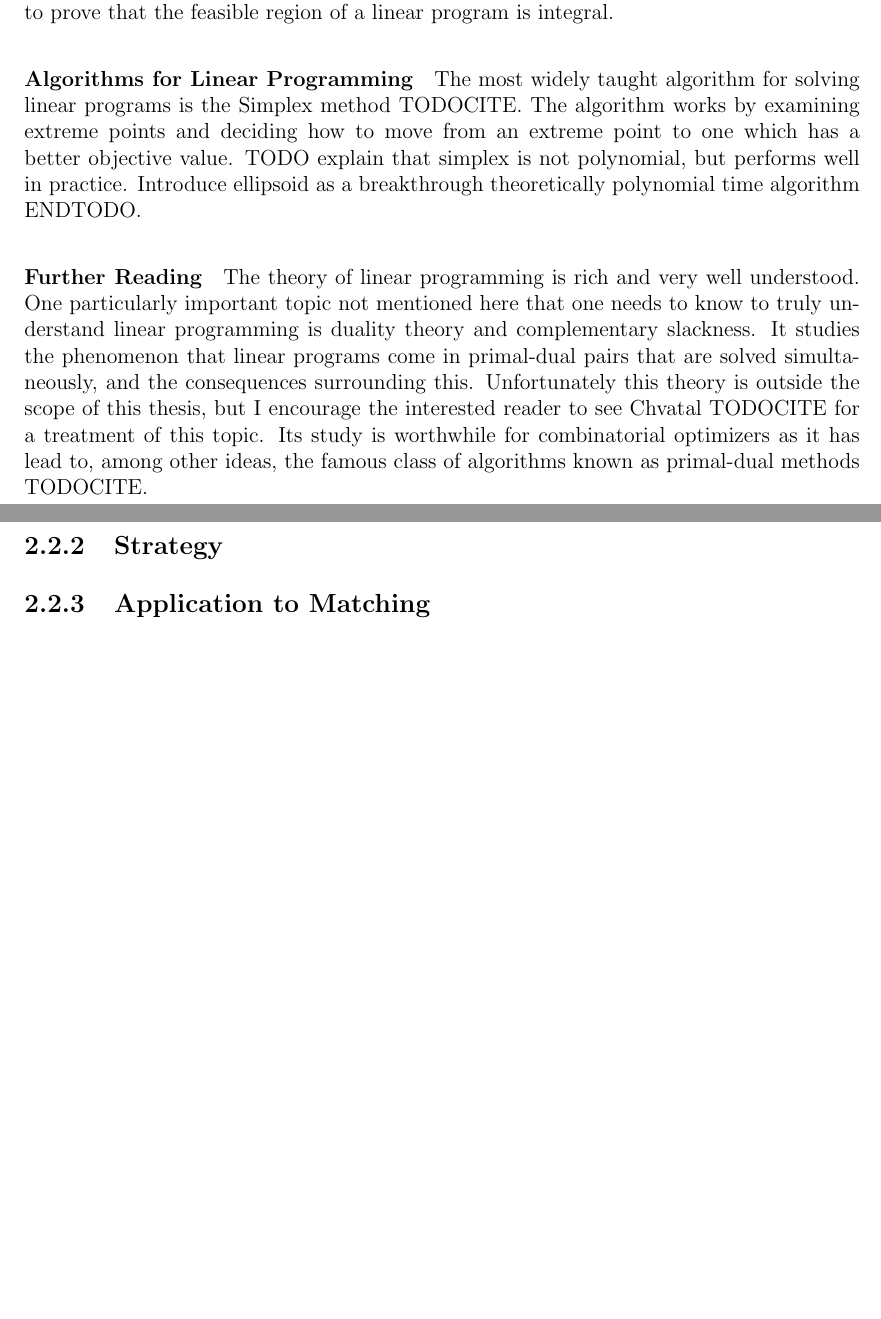
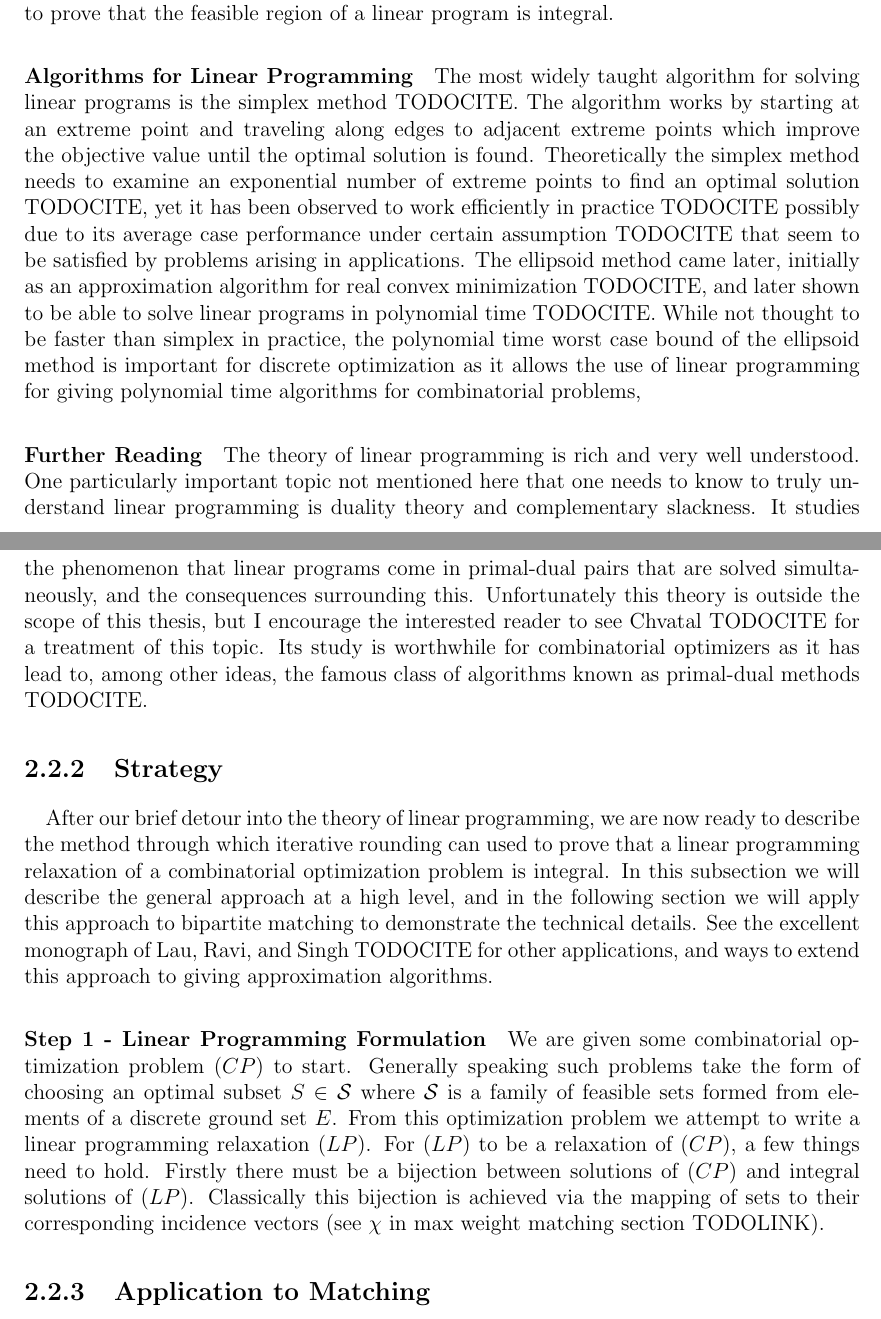
Before and after one commit to tothw/coursework, a LaTeX thesis (MastersThesis/uw-ethesis.tex, which reads MastersThesis/uw-ethesis-2-preliminaries.tex): two parts of pages 20 and 21 of 27, joined at a grey line, cut so that both start at the same text, the shorter picture padded with empty space. Compiled offline with pdfLaTeX.

Commit message:
Drafted Linear Programming Tools subsection

```diff
--- a/MastersThesis/uw-ethesis-2-preliminaries.tex
+++ b/MastersThesis/uw-ethesis-2-preliminaries.tex
@@ -87,10 +87,14 @@ where $a_i$ are the rows $A$ and $b_i$ is the corresponding entry of $b$. By our
 \paragraph{Integrality}
 The previous lemma tells us that an algorithm which solves linear programs need only concern itself with extreme point solutions. So extreme point solutions of are of particular interest in applications. We call a polyhedron $P$ integral if every extreme point $x$ of $P$ is contained in $\Z^n$. Integrality is important when using linear programs to model discrete optimization problems since fractional solutions rarely have an interpretation in this context. Later in this section we will demonstrate how iterative rounding can be used to prove that the feasible region of a linear program is integral.
 \paragraph{Algorithms for Linear Programming}
-The most widely taught algorithm for solving linear programs is the Simplex method TODOCITE. The algorithm works by examining extreme points and deciding how to move from an extreme point to one which has a better objective value. TODO explain that simplex is not polynomial, but performs well in practice. Introduce ellipsoid as a breakthrough theoretically polynomial time algorithm ENDTODO.
+The most widely taught algorithm for solving linear programs is the simplex method TODOCITE. The algorithm works by starting at an extreme point and traveling along edges to adjacent extreme points which improve the objective value until the optimal solution is found. Theoretically the simplex method needs to examine an exponential number of extreme points to find an optimal solution TODOCITE, yet it has been observed to work efficiently in practice TODOCITE possibly due to its average case performance under certain assumption TODOCITE that seem to be satisfied by problems arising in applications. The ellipsoid method came later, initially as an approximation algorithm for real convex minimization TODOCITE, and later shown to be able to solve linear programs in polynomial time TODOCITE. While not thought to be faster than simplex in practice, the polynomial time worst case bound of the ellipsoid method is important for discrete optimization as it allows the use of linear programming for giving polynomial time algorithms for combinatorial problems,
 \paragraph{Further Reading}
 The theory of linear programming is rich and very well understood. One particularly important topic not mentioned here that one needs to know to truly understand linear programming is duality theory and complementary slackness. It studies the phenomenon that linear programs come in primal-dual pairs that are solved simultaneously, and the consequences surrounding this. Unfortunately this theory is outside the scope of this thesis, but I encourage the interested reader to see Chvatal TODOCITE for a treatment of this topic. Its study is worthwhile for combinatorial optimizers as it has lead to, among other ideas, the famous class of algorithms known as primal-dual methods TODOCITE.
 \subsection{Strategy}
+\paragraph{}
+After our brief detour into the theory of linear programming, we are now ready to describe the method through which iterative rounding can used to prove that a linear programming relaxation of a combinatorial optimization problem is integral. In this subsection we will describe the general approach at a high level, and in the following section we will apply this approach to bipartite matching to demonstrate the technical details. See the excellent monograph of Lau, Ravi, and Singh TODOCITE for other applications, and ways to extend this approach to giving approximation algorithms.
+\paragraph{Step 1 - Linear Programming Formulation}
+We are given some combinatorial optimization  problem $(CP)$ to start. Generally speaking such problems take the form of choosing an optimal subset $S \in \mathcal{S}$ where $\mathcal{S}$ is a family of feasible sets formed from elements of a discrete ground set $E$. From this optimization problem we attempt to write a linear programming relaxation $(LP)$. For $(LP)$ to be a relaxation of $(CP)$, a few things need to hold. Firstly there must be a bijection between solutions of $(CP)$ and integral solutions of $(LP)$. Classically this bijection is achieved via the mapping of sets to their corresponding incidence vectors (see $\chi$ in max weight matching section TODOLINK).
 \subsection{Application to Matching}
 \section{Stable Matching}
 \subsection{Problem}
```
